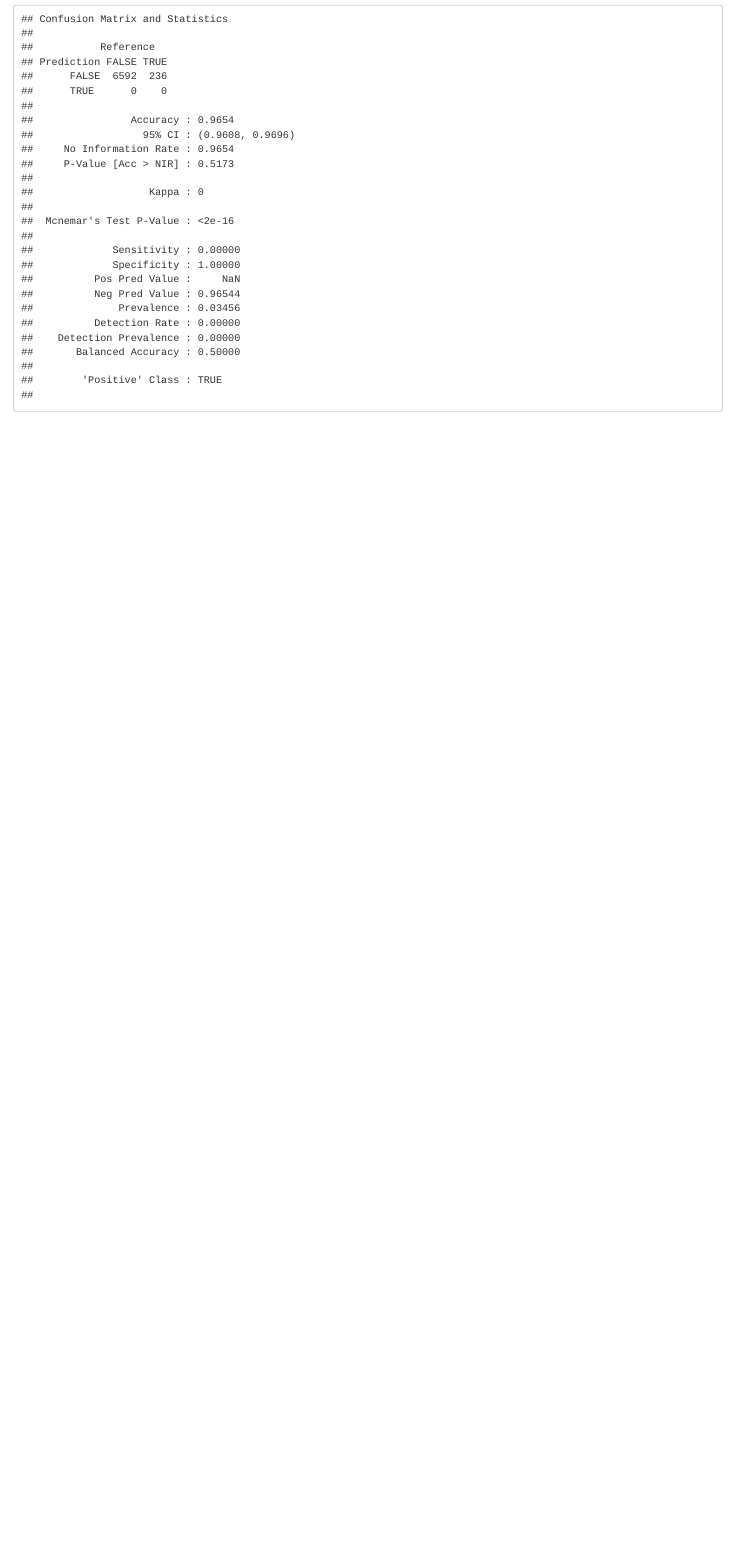
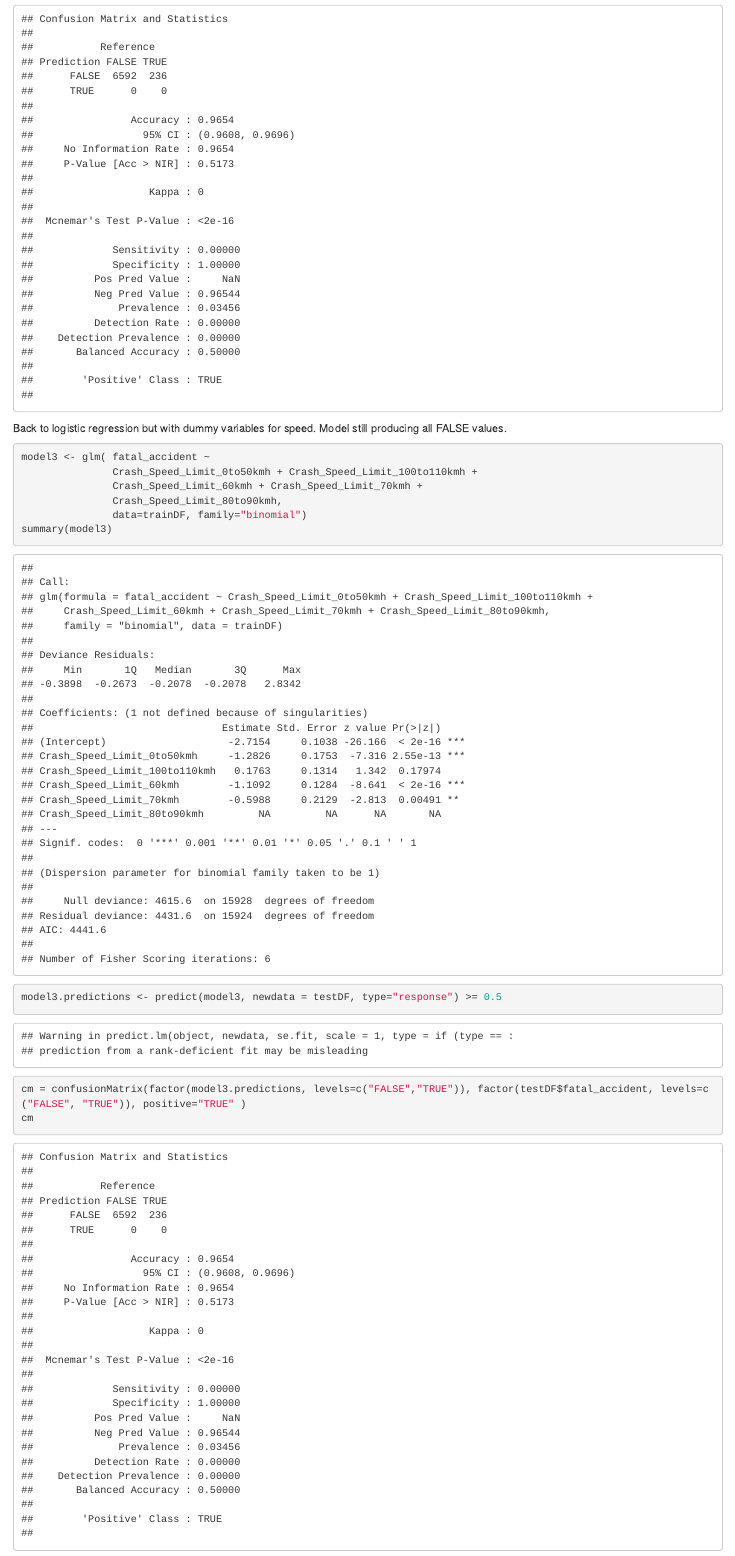
Before and after one commit to rohinc/motorcycle_crashes, an R Markdown document (Modeling/ModelingWorkbook.Rmd): the page in a window 1100 px wide, from 9540 px down. The pictures show the output file Modeling/ModelingWorkbook.html that the author committed with the source, opened offline.

Commit message:
added extra model outline

````diff
--- a/Modeling/ModelingWorkbook.Rmd
+++ b/Modeling/ModelingWorkbook.Rmd
@@ -257,3 +257,24 @@ model2.predictions <- predict(model2, newdata=testDF, type="class")
 cm = confusionMatrix(model2.predictions$fit, testDF$fatal_accident_fac, positive="TRUE")
 cm
 ```
+
+
+Back to logistic regression but with dummy variables for speed.
+Model still producing all FALSE values.
+
+```{r model3 - logistic regression with speed dumy variables}
+
+model3 <- glm( fatal_accident ~
+               Crash_Speed_Limit_0to50kmh + Crash_Speed_Limit_100to110kmh +
+               Crash_Speed_Limit_60kmh + Crash_Speed_Limit_70kmh +
+               Crash_Speed_Limit_80to90kmh,
+               data=trainDF, family="binomial")
+summary(model3)
+
+model3.predictions <- predict(model3, newdata = testDF, type="response") >= 0.5
+
+
+cm = confusionMatrix(factor(model3.predictions, levels=c("FALSE","TRUE")), factor(testDF$fatal_accident, levels=c("FALSE", "TRUE")), positive="TRUE" )
+cm
+
+```
````
Also changed, not shown: Modeling/ModelingWorkbook.html, Modeling/ModelingWorkbook.Rmd (2 more changed lines).
